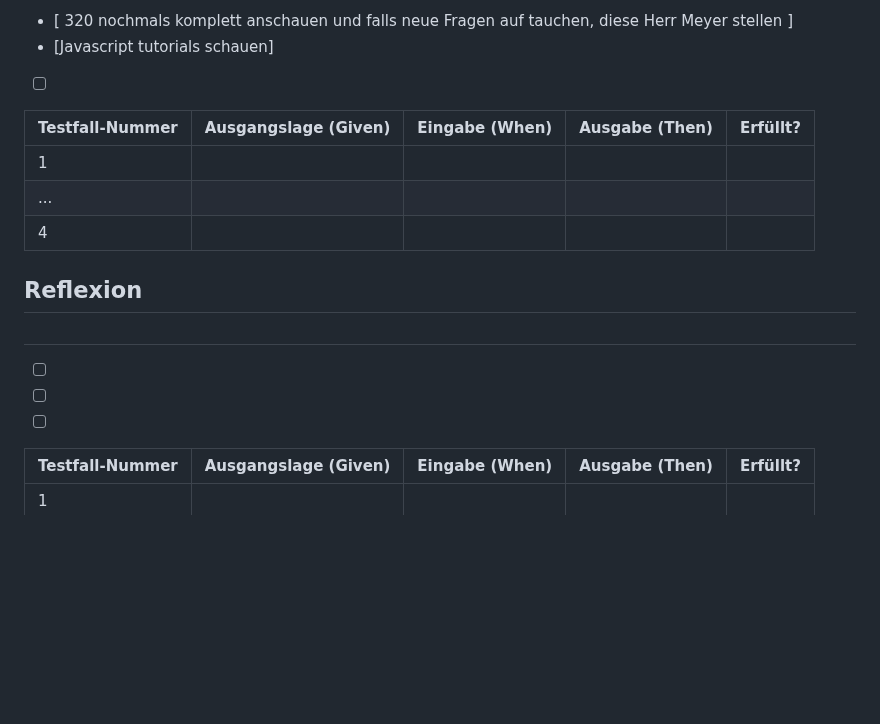
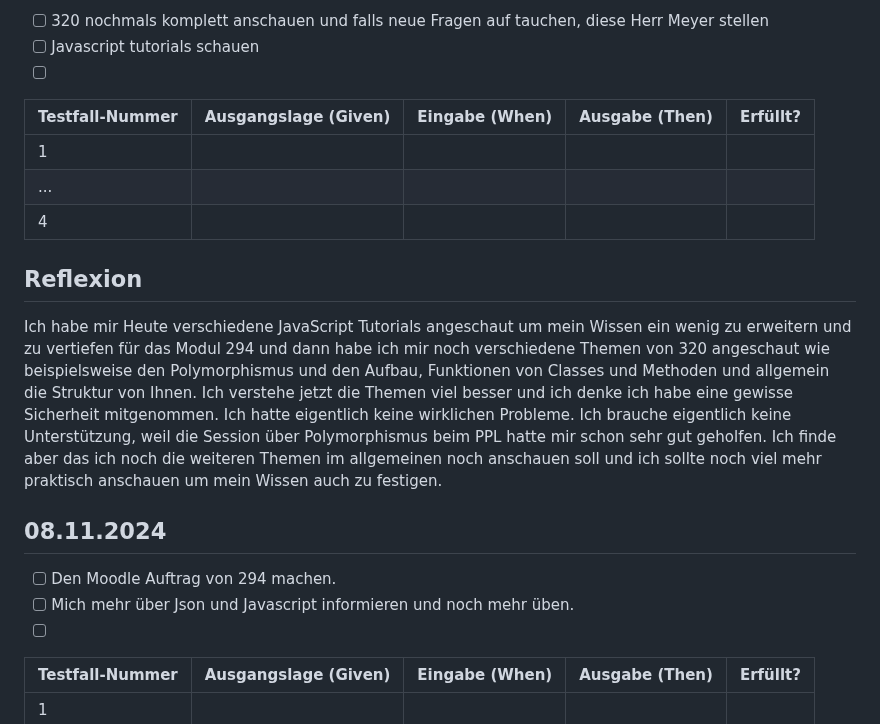
Before and after one commit to syco101/Lernperiode-7, a Markdown page: README.md, the part around one of its changes. Drawn GitHub-style; blank space fills up the shorter version.

```diff
--- a/README.md
+++ b/README.md
@@ -47,7 +47,7 @@ Heute habe ich das Modul 320 repetiert mit Aufträgen, Powerpoint und mit der Se
 
 
-- [ 320 nochmals komplett anschauen und falls neue Fragen auf tauchen, diese Herr Meyer stellen ]
-- [Javascript tutorials schauen]
+- [ ] 320 nochmals komplett anschauen und falls neue Fragen auf tauchen, diese Herr Meyer stellen
+- [ ] Javascript tutorials schauen
 - [ ]
 
 | Testfall-Nummer | Ausgangslage (Given) | Eingabe (When) | Ausgabe (Then) | Erfüllt? |
@@ -58,13 +58,13 @@ Heute habe ich das Modul 320 repetiert mit Aufträgen, Powerpoint und mit der Se
 
 
 ## Reflexion
+Ich habe mir Heute verschiedene JavaScript Tutorials angeschaut um mein Wissen ein wenig zu erweitern und zu vertiefen für das Modul 294 und dann habe ich mir noch verschiedene Themen von 320 angeschaut wie beispielsweise den Polymorphismus und den Aufbau, Funktionen von Classes und Methoden und allgemein die Struktur von Ihnen. Ich verstehe jetzt die Themen viel besser und ich denke ich habe eine gewisse Sicherheit mitgenommen. Ich hatte eigentlich keine wirklichen Probleme. Ich brauche eigentlich keine Unterstützung, weil die Session über Polymorphismus beim PPL hatte mir schon sehr gut geholfen. Ich finde aber das ich noch die weiteren Themen im allgemeinen noch anschauen soll und ich sollte noch viel mehr praktisch anschauen um mein Wissen auch zu festigen.
+
+## 08.11.2024
 
 
-##
-
-
-- [ ]
-- [ ]
+- [ ] Den Moodle Auftrag von 294 machen.
+- [ ] Mich mehr über Json und Javascript informieren und noch mehr üben.
 - [ ]
 
 | Testfall-Nummer | Ausgangslage (Given) | Eingabe (When) | Ausgabe (Then) | Erfüllt? |
```
Also changed, not shown: other parts of README.md (+2 -2 lines).
